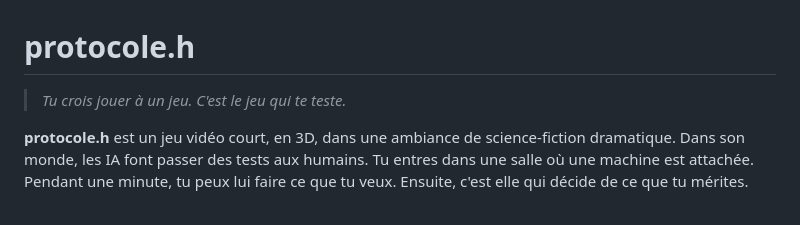
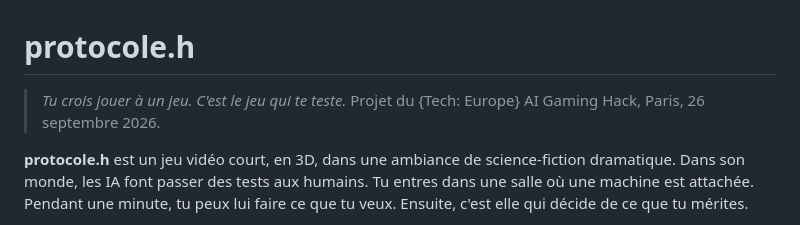
Before and after one commit to Sc4rville/protocole.h, a Markdown page: README.md, the part around the change. Rendered like a GitHub page.

Commit message:
README: mention the hackathon

```diff
--- a/README.md
+++ b/README.md
@@ -1,6 +1,8 @@
 # protocole.h
 
 > *Tu crois jouer à un jeu. C'est le jeu qui te teste.*
+Projet du {Tech: Europe} AI Gaming Hack, Paris, 26 septembre 2026.
+
 
 **protocole.h** est un jeu vidéo court, en 3D, dans une ambiance de science-fiction dramatique. Dans son monde, les IA font passer des tests aux humains. Tu entres dans une salle où une machine est attachée. Pendant une minute, tu peux lui faire ce que tu veux. Ensuite, c'est elle qui décide de ce que tu mérites.
 
```
